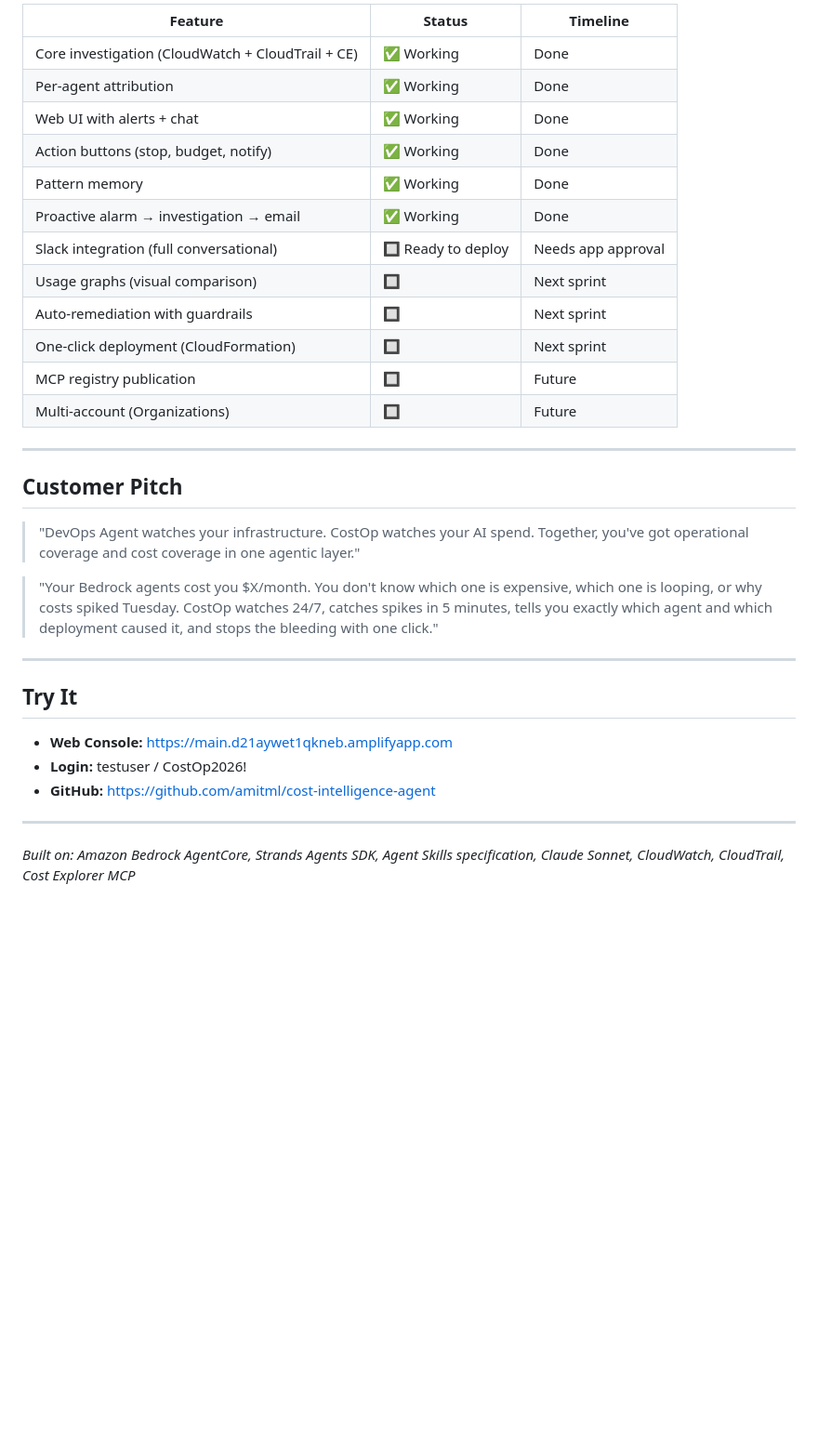
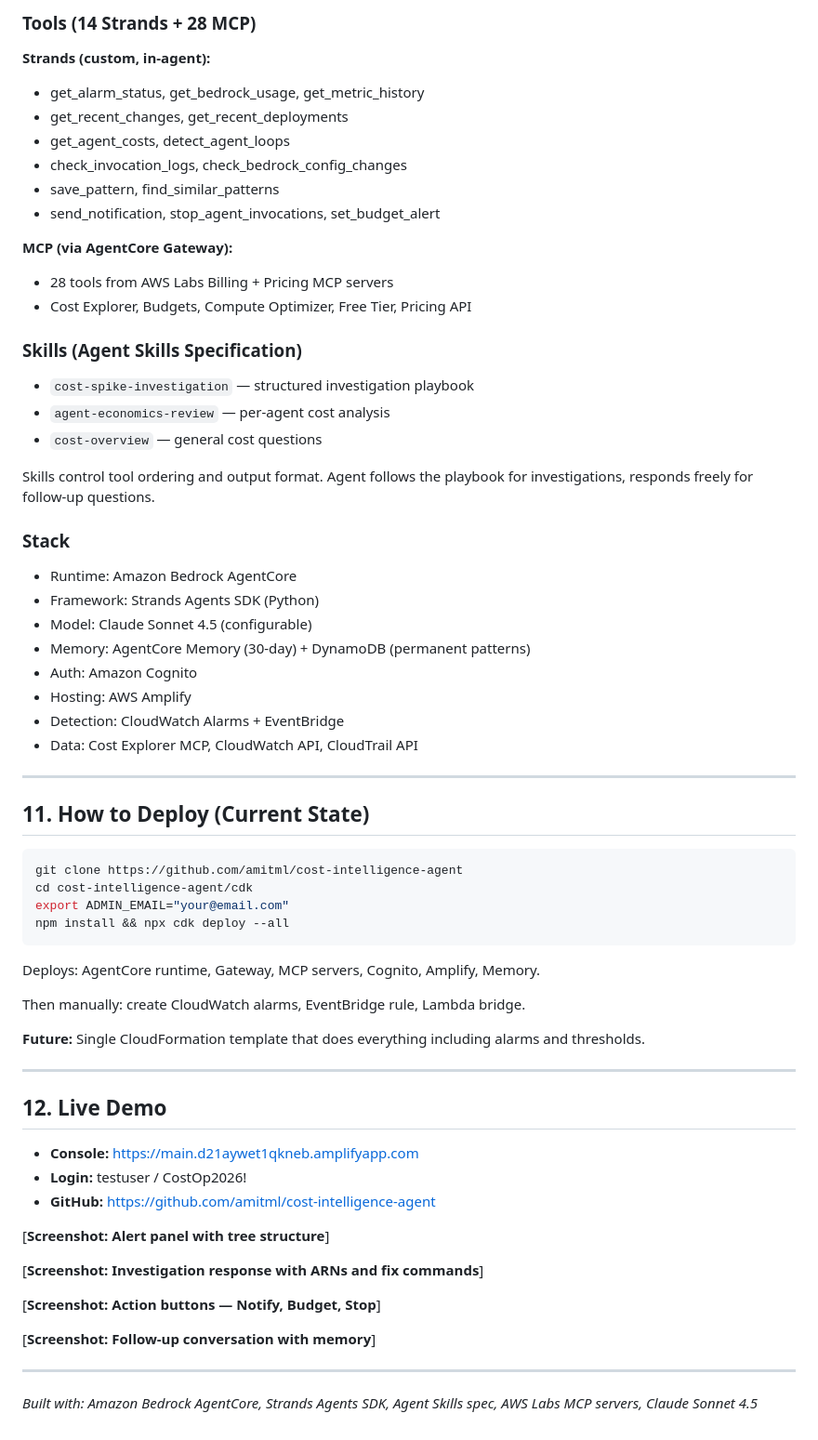
Before and after one commit to amitml/cost-intelligence-agent, a Markdown page: PRODUCT_PAPER.md, the part around one of its changes. Shown at 93% size. Drawn GitHub-style; blank space fills up the shorter version.

````diff
--- a/PRODUCT_PAPER.md
+++ b/PRODUCT_PAPER.md
@@ -169,35 +223,70 @@ Full conversational investigation in-thread with memory.
 
-| Feature | Status | Timeline |
-|---|---|---|
-| Core investigation (CloudWatch + CloudTrail + CE) | ✅ Working | Done |
-| Per-agent attribution | ✅ Working | Done |
-| Web UI with alerts + chat | ✅ Working | Done |
-| Action buttons (stop, budget, notify) | ✅ Working | Done |
-| Pattern memory | ✅ Working | Done |
-| Proactive alarm → investigation → email | ✅ Working | Done |
-| Slack integration (full conversational) | 🔲 Ready to deploy | Needs app approval |
-| Usage graphs (visual comparison) | 🔲 | Next sprint |
-| Auto-remediation with guardrails | 🔲 | Next sprint |
-| One-click deployment (CloudFormation) | 🔲 | Next sprint |
-| MCP registry publication | 🔲 | Future |
-| Multi-account (Organizations) | 🔲 | Future |
+### Tools (14 Strands + 28 MCP)
+
+**Strands (custom, in-agent):**
+- get_alarm_status, get_bedrock_usage, get_metric_history
+- get_recent_changes, get_recent_deployments
+- get_agent_costs, detect_agent_loops
+- check_invocation_logs, check_bedrock_config_changes
+- save_pattern, find_similar_patterns
+- send_notification, stop_agent_invocations, set_budget_alert
+
+**MCP (via AgentCore Gateway):**
+- 28 tools from AWS Labs Billing + Pricing MCP servers
+- Cost Explorer, Budgets, Compute Optimizer, Free Tier, Pricing API
+
+### Skills (Agent Skills Specification)
+
+- `cost-spike-investigation` — structured investigation playbook
+- `agent-economics-review` — per-agent cost analysis
+- `cost-overview` — general cost questions
+
+Skills control tool ordering and output format. Agent follows the playbook for investigations, responds freely for follow-up questions.
+
+### Stack
+
+- Runtime: Amazon Bedrock AgentCore
+- Framework: Strands Agents SDK (Python)
+- Model: Claude Sonnet 4.5 (configurable)
+- Memory: AgentCore Memory (30-day) + DynamoDB (permanent patterns)
+- Auth: Amazon Cognito
+- Hosting: AWS Amplify
+- Detection: CloudWatch Alarms + EventBridge
+- Data: Cost Explorer MCP, CloudWatch API, CloudTrail API
 
 ---
 
-## Customer Pitch
+## 11. How to Deploy (Current State)
 
-> "DevOps Agent watches your infrastructure. CostOp watches your AI spend. Together, you've got operational coverage and cost coverage in one agentic layer."
+```bash
+git clone https://github.com/amitml/cost-intelligence-agent
+cd cost-intelligence-agent/cdk
+export ADMIN_EMAIL="your@email.com"
+npm install && npx cdk deploy --all
+```
 
-> "Your Bedrock agents cost you $X/month. You don't know which one is expensive, which one is looping, or why costs spiked Tuesday. CostOp watches 24/7, catches spikes in 5 minutes, tells you exactly which agent and which deployment caused it, and stops the bleeding with one click."
+Deploys: AgentCore runtime, Gateway, MCP servers, Cognito, Amplify, Memory.
+
+Then manually: create CloudWatch alarms, EventBridge rule, Lambda bridge.
+
+**Future:** Single CloudFormation template that does everything including alarms and thresholds.
 
 ---
 
-## Try It
+## 12. Live Demo
 
-- **Web Console:** https://main.d21aywet1qkneb.amplifyapp.com
+- **Console:** https://main.d21aywet1qkneb.amplifyapp.com
 - **Login:** testuser / CostOp2026!
 - **GitHub:** https://github.com/amitml/cost-intelligence-agent
 
+[**Screenshot: Alert panel with tree structure**]
+
+[**Screenshot: Investigation response with ARNs and fix commands**]
+
+[**Screenshot: Action buttons — Notify, Budget, Stop**]
+
+[**Screenshot: Follow-up conversation with memory**]
+
 ---
 
-*Built on: Amazon Bedrock AgentCore, Strands Agents SDK, Agent Skills specification, Claude Sonnet, CloudWatch, CloudTrail, Cost Explorer MCP*
+*Built with: Amazon Bedrock AgentCore, Strands Agents SDK, Agent Skills spec, AWS Labs MCP servers, Claude Sonnet 4.5*
````
Also changed, not shown: other parts of PRODUCT_PAPER.md (+168 -114 lines).
